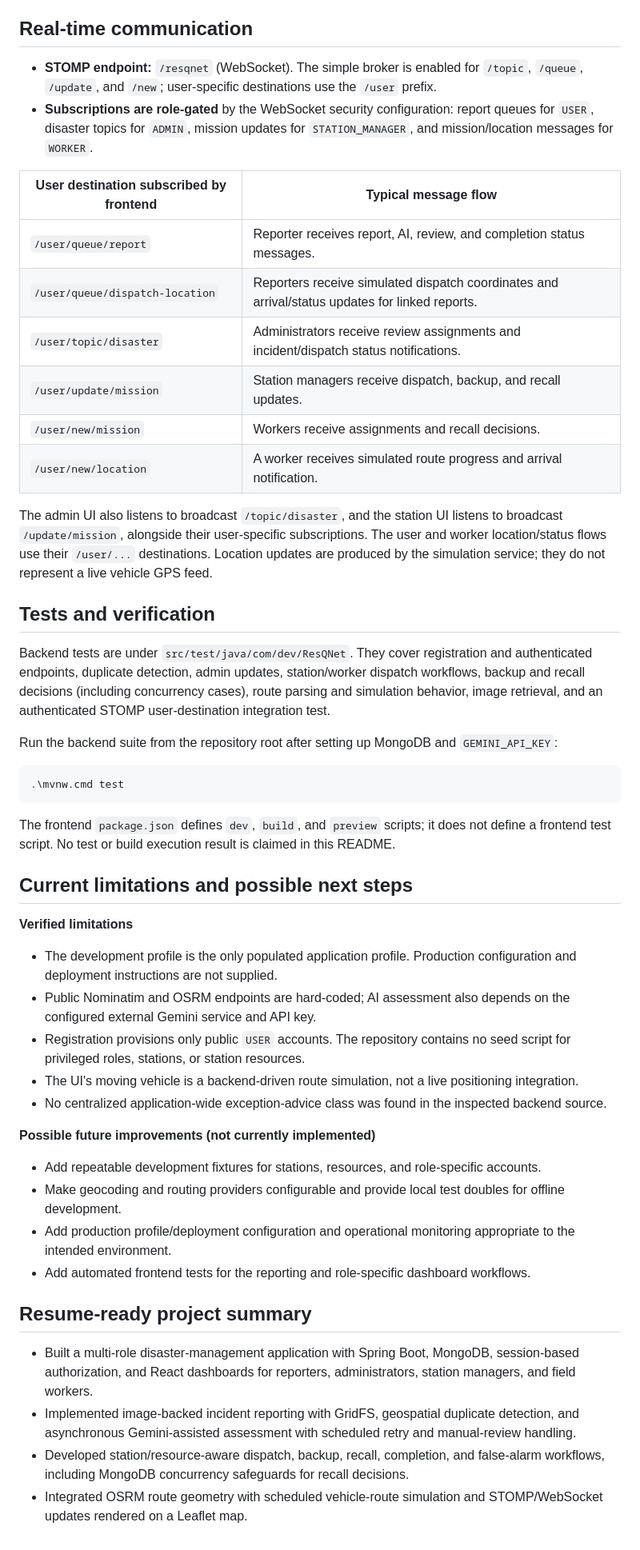
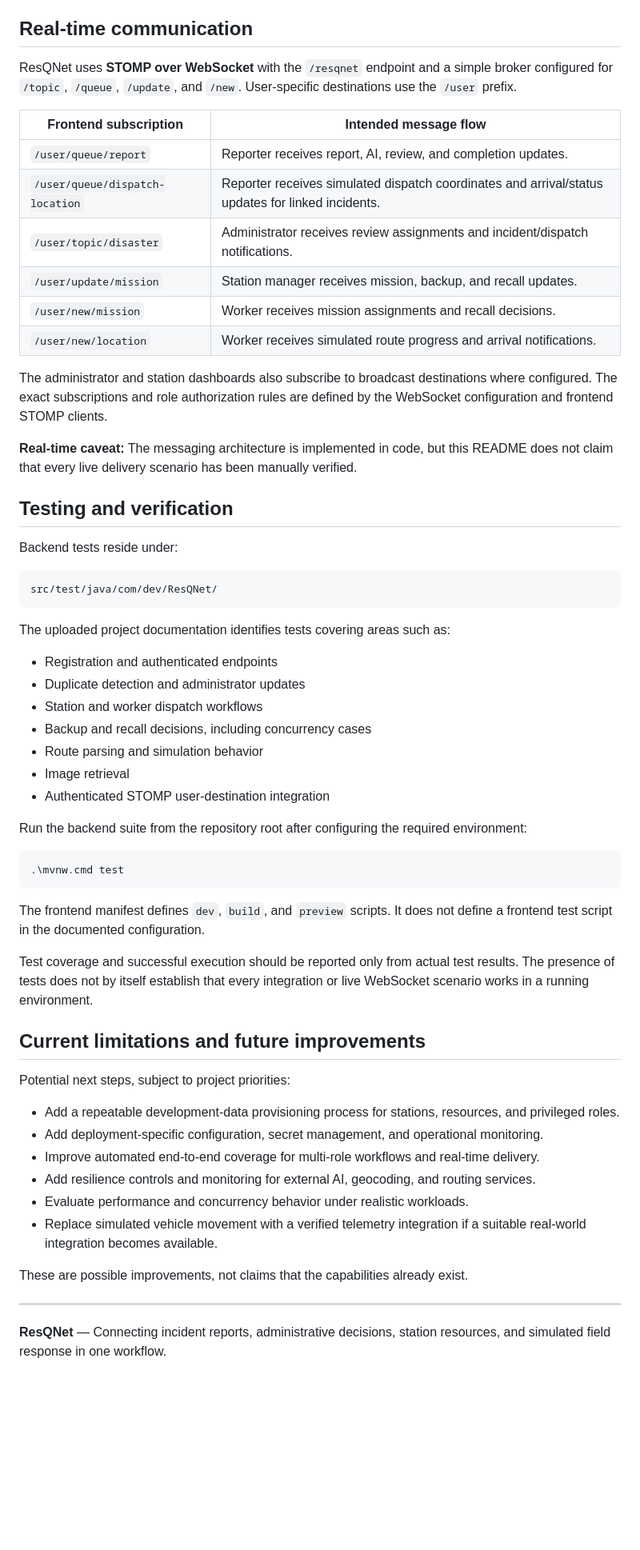
Before and after one commit to samkum002/ResQNet, a Markdown page: README.md, the part around one of its changes. Shown at 80% size. Rendered like a GitHub page; blank space fills up the shorter version.

````diff
--- a/README.md
+++ b/README.md
@@ -265,52 +409,62 @@ The API uses session-based authentication rather than bearer-token authenticatio
 
 ## Real-time communication
 
-- **STOMP endpoint:** `/resqnet` (WebSocket). The simple broker is enabled for `/topic`, `/queue`, `/update`, and `/new`; user-specific destinations use the `/user` prefix.
-- **Subscriptions are role-gated** by the WebSocket security configuration: report queues for `USER`, disaster topics for `ADMIN`, mission updates for `STATION_MANAGER`, and mission/location messages for `WORKER`.
+ResQNet uses **STOMP over WebSocket** with the `/resqnet` endpoint and a simple broker configured for `/topic`, `/queue`, `/update`, and `/new`. User-specific destinations use the `/user` prefix.
 
-| User destination subscribed by frontend | Typical message flow |
-| --- | --- |
-| `/user/queue/report` | Reporter receives report, AI, review, and completion status messages. |
-| `/user/queue/dispatch-location` | Reporters receive simulated dispatch coordinates and arrival/status updates for linked reports. |
-| `/user/topic/disaster` | Administrators receive review assignments and incident/dispatch status notifications. |
-| `/user/update/mission` | Station managers receive dispatch, backup, and recall updates. |
-| `/user/new/mission` | Workers receive assignments and recall decisions. |
-| `/user/new/location` | A worker receives simulated route progress and arrival notification. |
+| Frontend subscription | Intended message flow |
+|---|---|
+| `/user/queue/report` | Reporter receives report, AI, review, and completion updates. |
+| `/user/queue/dispatch-location` | Reporter receives simulated dispatch coordinates and arrival/status updates for linked incidents. |
+| `/user/topic/disaster` | Administrator receives review assignments and incident/dispatch notifications. |
+| `/user/update/mission` | Station manager receives mission, backup, and recall updates. |
+| `/user/new/mission` | Worker receives mission assignments and recall decisions. |
+| `/user/new/location` | Worker receives simulated route progress and arrival notifications. |
 
-The admin UI also listens to broadcast `/topic/disaster`, and the station UI listens to broadcast `/update/mission`, alongside their user-specific subscriptions. The user and worker location/status flows use their `/user/...` destinations. Location updates are produced by the simulation service; they do not represent a live vehicle GPS feed.
+The administrator and station dashboards also subscribe to broadcast destinations where configured. The exact subscriptions and role authorization rules are defined by the WebSocket configuration and frontend STOMP clients.
 
-## Tests and verification
+**Real-time caveat:** The messaging architecture is implemented in code, but this README does not claim that every live delivery scenario has been manually verified.
 
-Backend tests are under `src/test/java/com/dev/ResQNet`. They cover registration and authenticated endpoints, duplicate detection, admin updates, station/worker dispatch workflows, backup and recall decisions (including concurrency cases), route parsing and simulation behavior, image retrieval, and an authenticated STOMP user-destination integration test.
+## Testing and verification
 
-Run the backend suite from the repository root after setting up MongoDB and `GEMINI_API_KEY`:
+Backend tests reside under:
+
+```text
+src/test/java/com/dev/ResQNet/
+```
+
+The uploaded project documentation identifies tests covering areas such as:
+
+- Registration and authenticated endpoints
+- Duplicate detection and administrator updates
+- Station and worker dispatch workflows
+- Backup and recall decisions, including concurrency cases
+- Route parsing and simulation behavior
+- Image retrieval
+- Authenticated STOMP user-destination integration
+
+Run the backend suite from the repository root after configuring the required environment:
 
 ```powershell
 .\mvnw.cmd test
 ```
 
-The frontend `package.json` defines `dev`, `build`, and `preview` scripts; it does not define a frontend test script. No test or build execution result is claimed in this README.
+The frontend manifest defines `dev`, `build`, and `preview` scripts. It does not define a frontend test script in the documented configuration.
 
-## Current limitations and possible next steps
+Test coverage and successful execution should be reported only from actual test results. The presence of tests does not by itself establish that every integration or live WebSocket scenario works in a running environment.
 
-**Verified limitations**
+## Current limitations and future improvements
 
-- The development profile is the only populated application profile. Production configuration and deployment instructions are not supplied.
-- Public Nominatim and OSRM endpoints are hard-coded; AI assessment also depends on the configured external Gemini service and API key.
-- Registration provisions only public `USER` accounts. The repository contains no seed script for privileged roles, stations, or station resources.
-- The UI's moving vehicle is a backend-driven route simulation, not a live positioning integration.
-- No centralized application-wide exception-advice class was found in the inspected backend source.
+Potential next steps, subject to project priorities:
 
-**Possible future improvements (not currently implemented)**
+- Add a repeatable development-data provisioning process for stations, resources, and privileged roles.
+- Add deployment-specific configuration, secret management, and operational monitoring.
+- Improve automated end-to-end coverage for multi-role workflows and real-time delivery.
+- Add resilience controls and monitoring for external AI, geocoding, and routing services.
+- Evaluate performance and concurrency behavior under realistic workloads.
+- Replace simulated vehicle movement with a verified telemetry integration if a suitable real-world integration becomes available.
 
-- Add repeatable development fixtures for stations, resources, and role-specific accounts.
-- Make geocoding and routing providers configurable and provide local test doubles for offline development.
-- Add production profile/deployment configuration and operational monitoring appropriate to the intended environment.
-- Add automated frontend tests for the reporting and role-specific dashboard workflows.
+These are possible improvements, not claims that the capabilities already exist.
 
-## Resume-ready project summary
+---
 
-- Built a multi-role disaster-management application with Spring Boot, MongoDB, session-based authorization, and React dashboards for reporters, administrators, station managers, and field workers.
-- Implemented image-backed incident reporting with GridFS, geospatial duplicate detection, and asynchronous Gemini-assisted assessment with scheduled retry and manual-review handling.
-- Developed station/resource-aware dispatch, backup, recall, completion, and false-alarm workflows, including MongoDB concurrency safeguards for recall decisions.
-- Integrated OSRM route geometry with scheduled vehicle-route simulation and STOMP/WebSocket updates rendered on a Leaflet map.
+**ResQNet** — Connecting incident reports, administrative decisions, station resources, and simulated field response in one workflow.
````
Also changed, not shown: other parts of README.md (+306 -162 lines).
